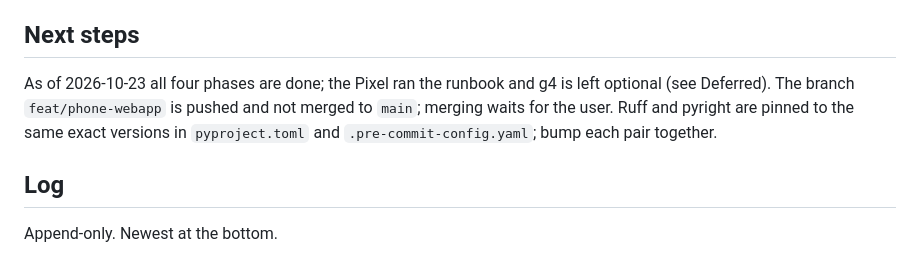
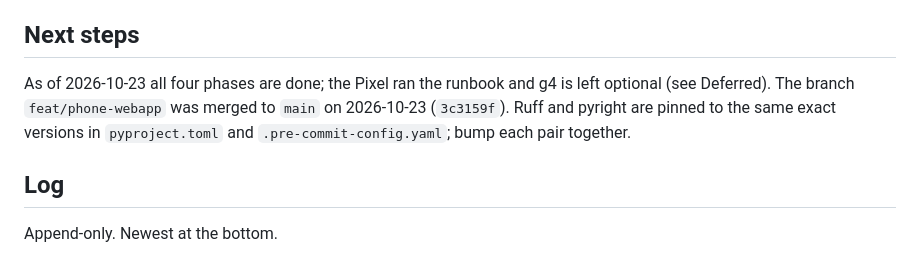
Before and after one commit to Pitrified/abyss, a Markdown page: plans/03_phone_webapp/tracking.md, the part around the change. Rendered like a GitHub page.

Commit message:
plans(03): the branch is merged, say so in next steps
Co-Authored-By: Claude Opus 5.5 (1M context) <noreply@anthropic.com>
Claude-Session: https://claude.ai/code/session_01LJLU9ZSxqx31KirLA9VnKM

```diff
--- a/plans/03_phone_webapp/tracking.md
+++ b/plans/03_phone_webapp/tracking.md
@@ -54,8 +54,8 @@ Deferred, not phased:
 ## Next steps
 
 As of 2026-10-23 all four phases are done; the Pixel ran the runbook and g4 is left optional (see
-Deferred). The branch `feat/phone-webapp` is pushed and not merged to `main`; merging waits for the
-user. Ruff and pyright are pinned to the same exact versions in `pyproject.toml` and
+Deferred). The branch `feat/phone-webapp` was merged to `main` on 2026-10-23 (`3c3159f`).
+Ruff and pyright are pinned to the same exact versions in `pyproject.toml` and
 `.pre-commit-config.yaml`; bump each pair together.
 
 ## Log
```
